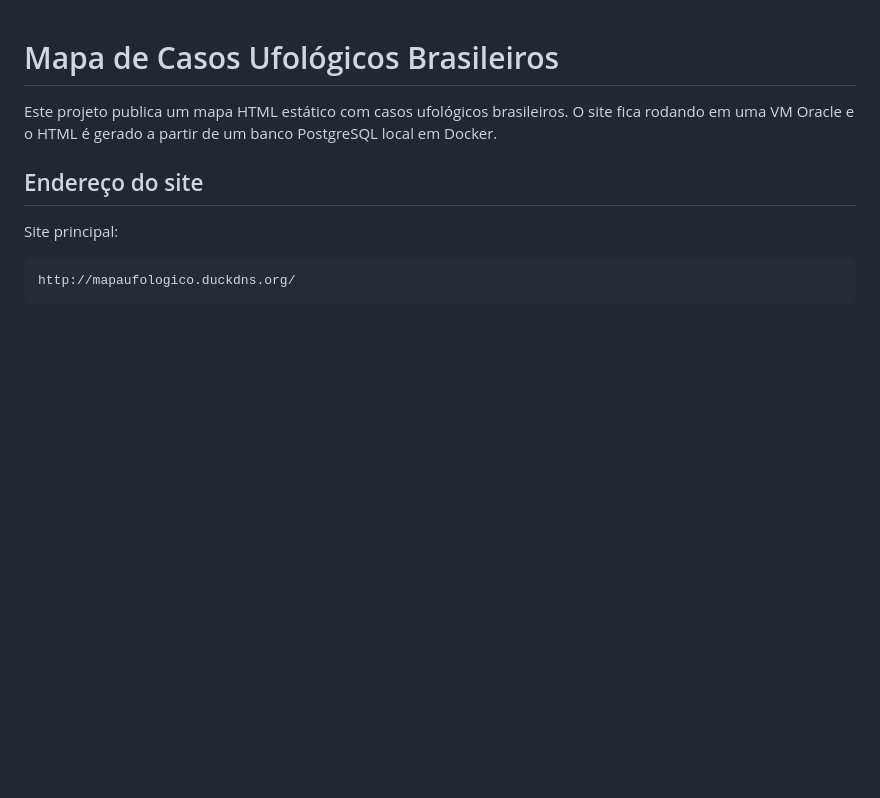
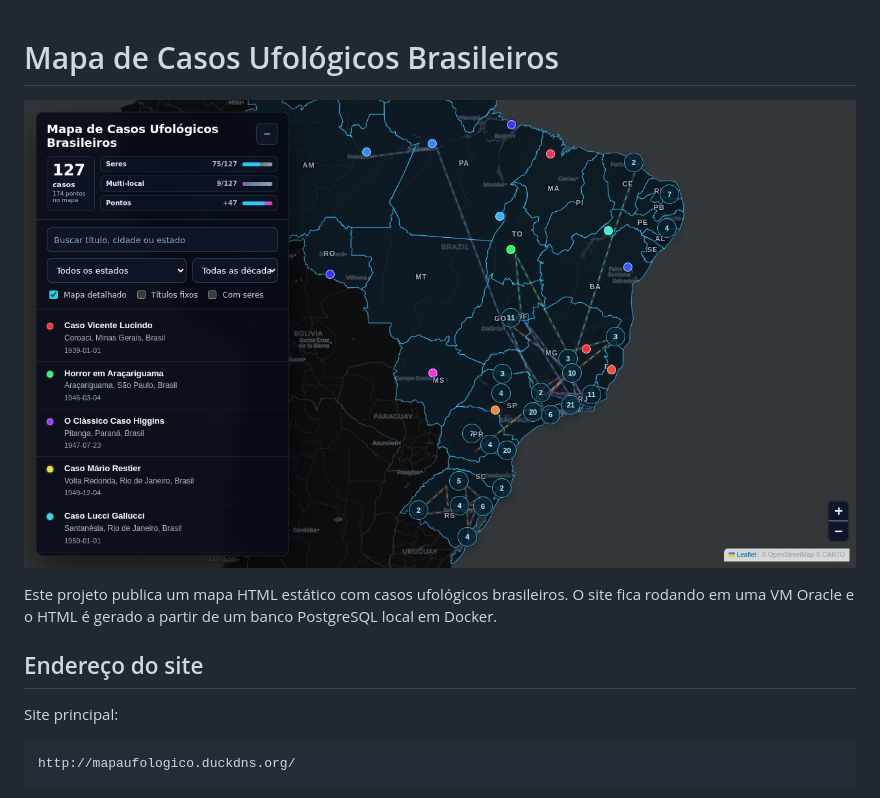
Before and after one commit to Bianchi613/mapa-casos-ufologicos-brasil, a Markdown page: README.md, the part around the change. Rendered like a GitHub page; pictures changed too: assets/mapa-casos-ufologicos-brasil.png (added); blank space fills up the shorter version.

Commit message:
Add map screenshot to README

```diff
--- a/README.md
+++ b/README.md
@@ -1,4 +1,6 @@
 # Mapa de Casos Ufológicos Brasileiros
+
+![Mapa de Casos Ufológicos Brasileiros](assets/mapa-casos-ufologicos-brasil.png)
 
 Este projeto publica um mapa HTML estático com casos ufológicos brasileiros. O site fica rodando em uma VM Oracle e o HTML é gerado a partir de um banco PostgreSQL local em Docker.
 
```
